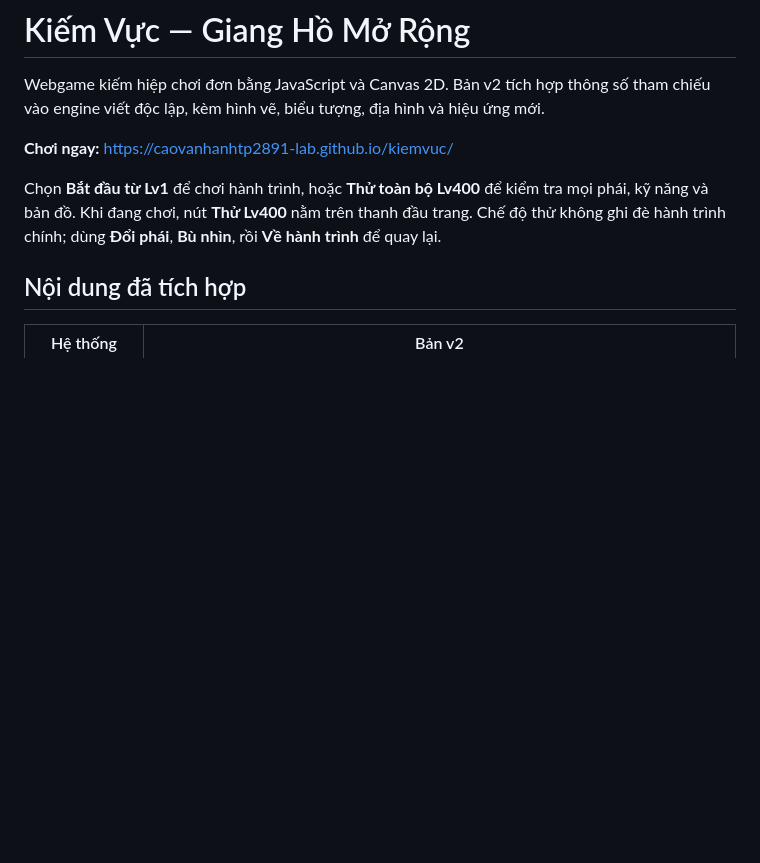
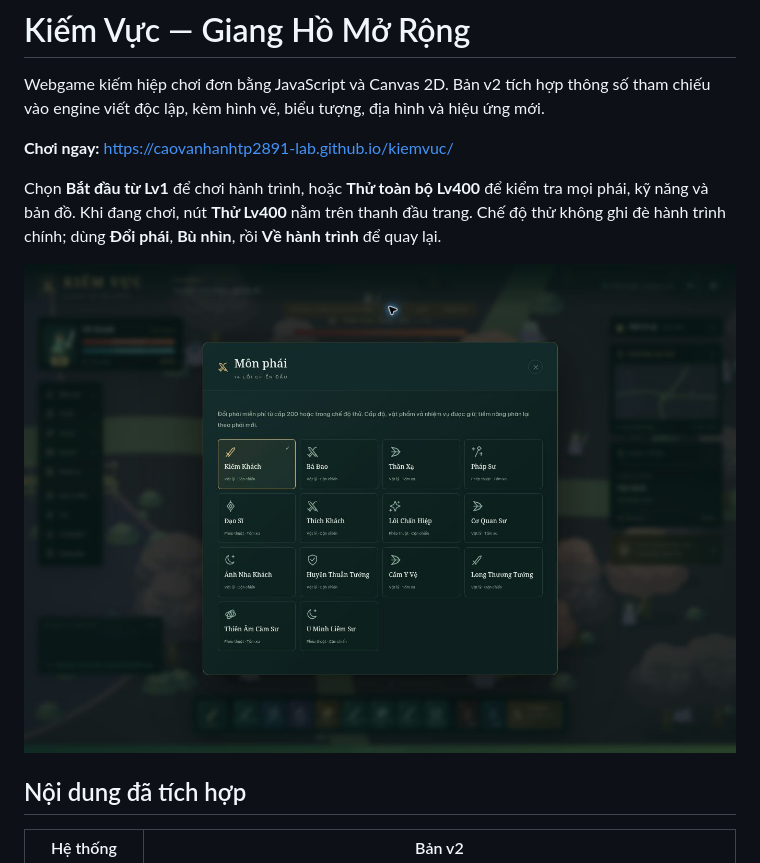
Before and after one commit to caovanhanhtp2891-lab/kiemvuc, a Markdown page: README.md, the part around the change. Drawn GitHub-style; pictures changed too: docs/kiem-vuc-v2-live.png (added); blank space fills up the shorter version.

Commit message:
Document live v2 deployment with class selection screenshot

```diff
--- a/README.md
+++ b/README.md
@@ -5,6 +5,8 @@ Webgame kiếm hiệp chơi đơn bằng JavaScript và Canvas 2D. Bản v2 tíc
 **Chơi ngay:** https://caovanhanhtp2891-lab.github.io/kiemvuc/
 
 Chọn **Bắt đầu từ Lv1** để chơi hành trình, hoặc **Thử toàn bộ Lv400** để kiểm tra mọi phái, kỹ năng và bản đồ. Khi đang chơi, nút **Thử Lv400** nằm trên thanh đầu trang. Chế độ thử không ghi đè hành trình chính; dùng **Đổi phái**, **Bù nhìn**, rồi **Về hành trình** để quay lại.
+
+![14 môn phái trên bản GitHub Pages](docs/kiem-vuc-v2-live.png)
 
 ## Nội dung đã tích hợp
 
```
